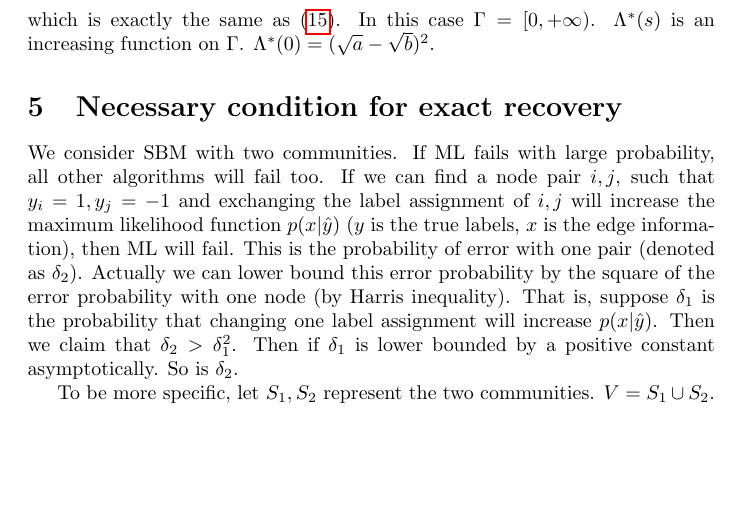
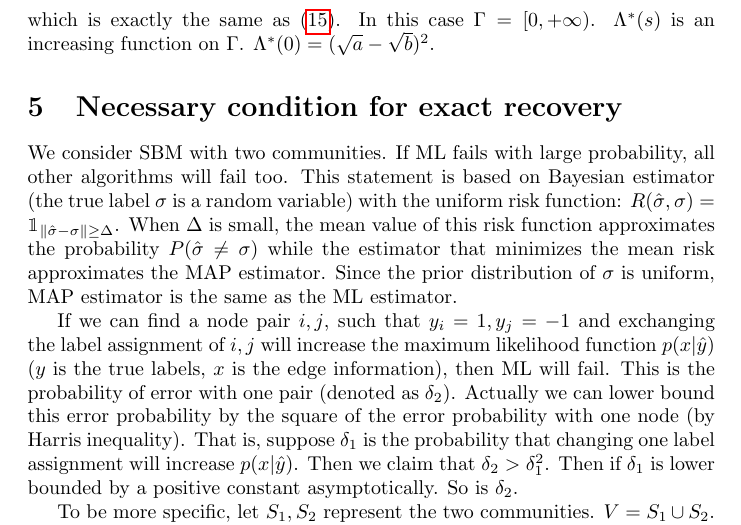
Before and after one commit to zhaofeng-shu33/research_info_related_notes, a LaTeX document (proof.tex): part of page 18 of 20, cut so that both start at the same text, the shorter picture padded with empty space. Compiled offline with pdfLaTeX.

Commit message:
add Bayesian estimator

```diff
--- a/proof.tex
+++ b/proof.tex
@@ -906,7 +906,20 @@ $\Lambda^*(0)= (\sqrt{a} - \sqrt{b})^2$.
 \section{Necessary condition for exact recovery}
 We consider SBM with two communities.
 If ML fails with large probability,
-all other algorithms will fail too. If we can find
+all other algorithms will fail too.
+This statement is based on Bayesian estimator (the true label
+$\sigma$ is a random variable) with the
+uniform risk
+function: $R(\hat{\sigma}, \sigma) =
+\mathbbm{1}_{\norm{\hat{\sigma} - \sigma}\geq \Delta}$. When
+$\Delta$ is small, the mean value of this risk function
+approximates the probability $P(\hat{\sigma} \neq \sigma)$
+while the estimator that minimizes the mean risk
+approximates the MAP estimator. Since the prior distribution
+of $\sigma$ is uniform, MAP estimator is the same as the ML
+estimator.
+
+If we can find
 a node pair $i,j$, such that $y_i=1, y_j=-1$ and
 exchanging the label assignment of $i,j$ will increase
 the maximum likelihood function $p(x|\hat{y})$ ($y$ is the
```
